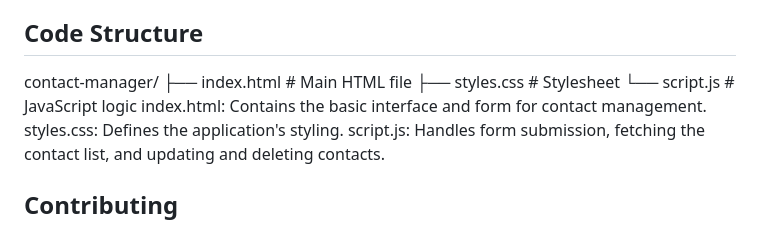
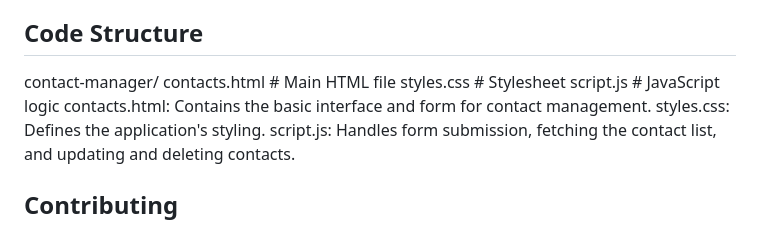
Before and after one commit to SHER7611/832202117_concacts_frontend, a Markdown page: README.md, the part around the change. GitHub-like rendering.

```diff
--- a/README.md
+++ b/README.md
@@ -43,10 +43,10 @@ Enter the contact's name, phone number, and email in the form, then click the
 The contact will be added to the list. You can click the “Edit” button to update information or the “Delete” button to remove the contact.
 ## Code Structure
 contact-manager/
-├── index.html         # Main HTML file
-├── styles.css         # Stylesheet
-└── script.js          # JavaScript logic
-index.html: Contains the basic interface and form for contact management.
+contacts.html         # Main HTML file
+styles.css         # Stylesheet
+script.js          # JavaScript logic
+contacts.html: Contains the basic interface and form for contact management.
 styles.css: Defines the application's styling.
 script.js: Handles form submission, fetching the contact list, and updating and deleting contacts.
 ## Contributing
```
